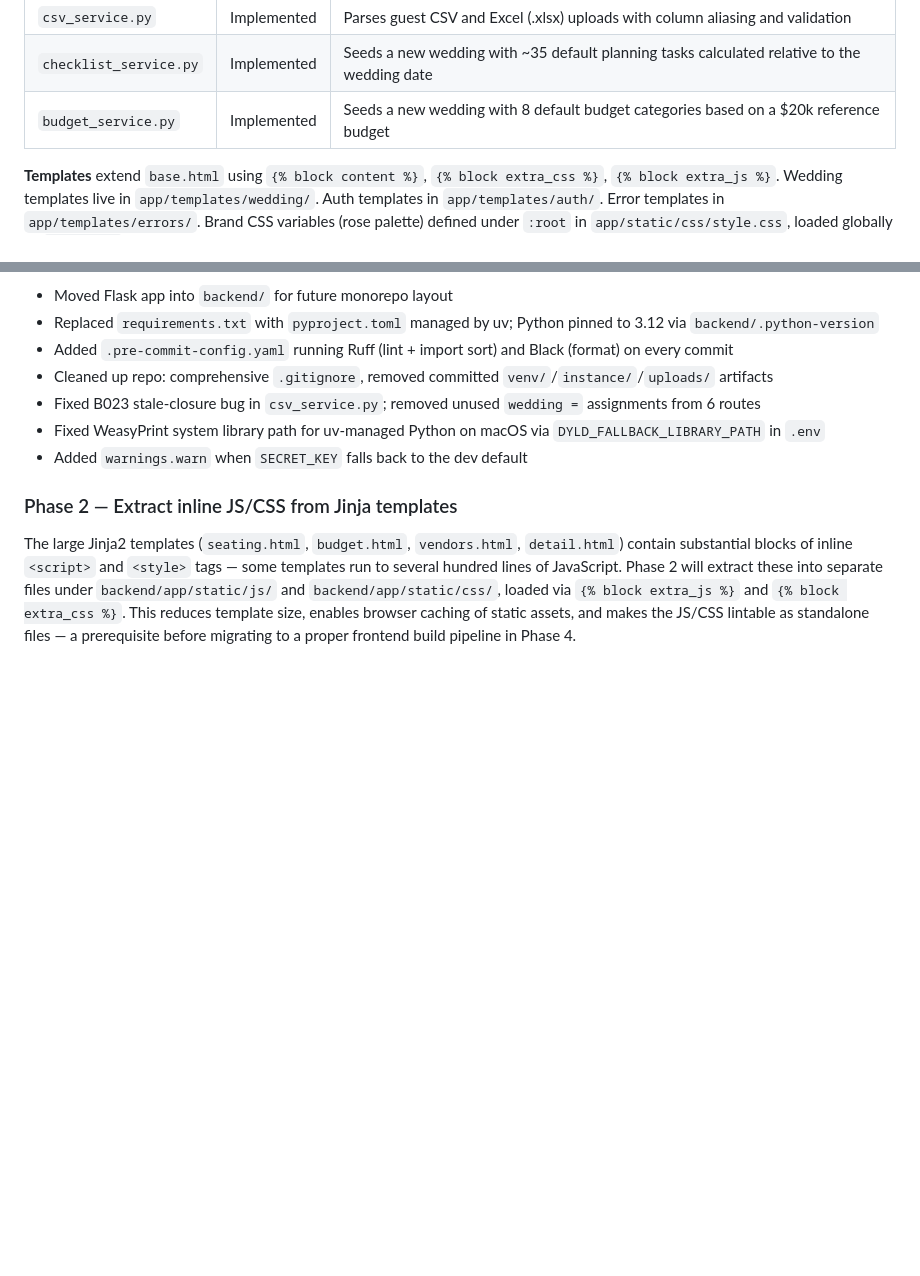
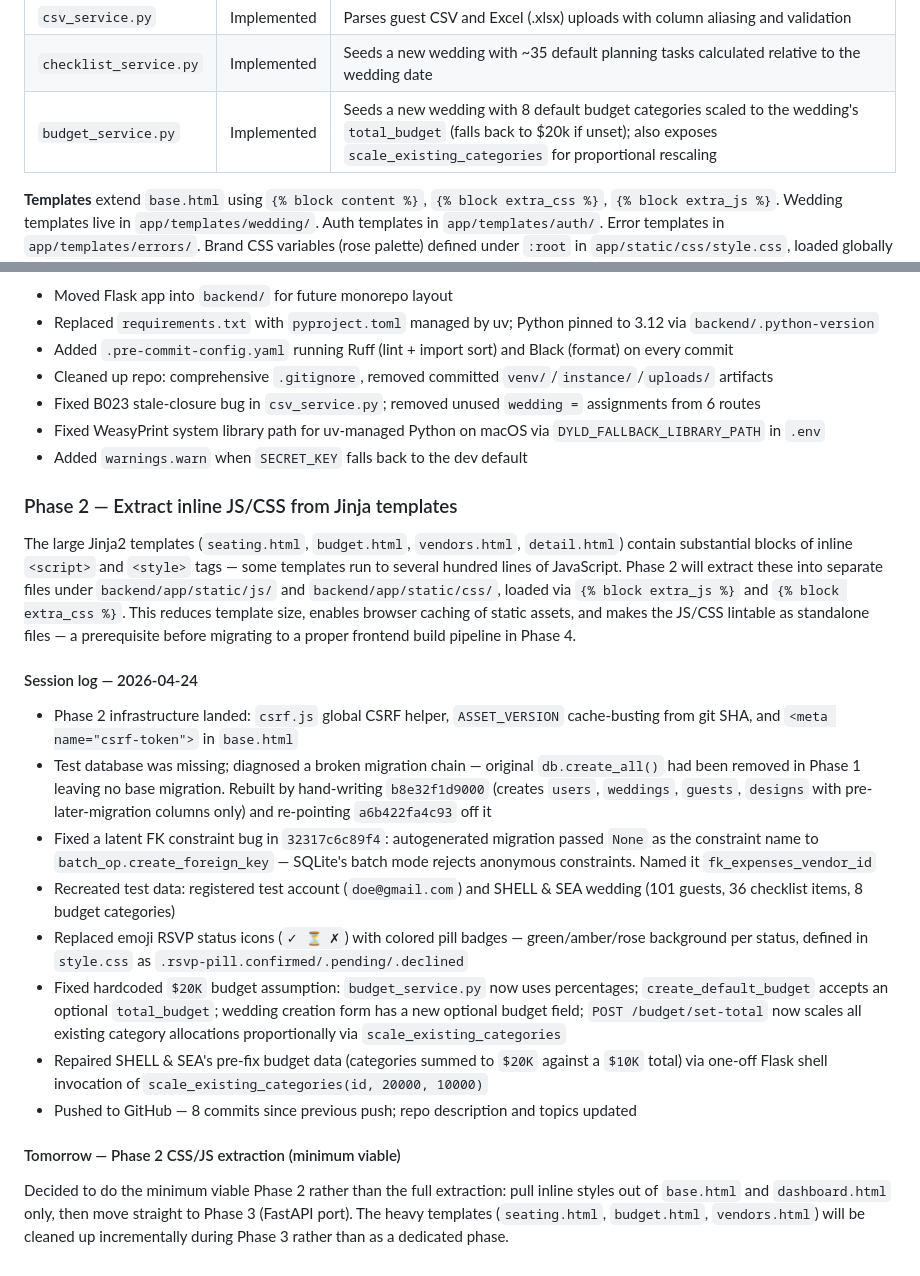
Before and after one commit to Nhuquynh315/wedding-studio, a Markdown page: CLAUDE.md, 2 parts joined by grey strips. Drawn GitHub-style; blank space fills up the shorter version.

Commit message:
docs: session log 2026-04-24

```diff
--- a/CLAUDE.md
+++ b/CLAUDE.md
@@ -118,7 +118,7 @@ Relationships all use `cascade='all, delete-orphan'`. `WEDDING_STYLES`, `VENDOR_
 | `pdf_service.py` | Implemented | Renders invitation HTML template and converts to PDF via WeasyPrint; persists a `Design` record |
 | `csv_service.py` | Implemented | Parses guest CSV and Excel (.xlsx) uploads with column aliasing and validation |
 | `checklist_service.py` | Implemented | Seeds a new wedding with ~35 default planning tasks calculated relative to the wedding date |
-| `budget_service.py` | Implemented | Seeds a new wedding with 8 default budget categories based on a $20k reference budget |
+| `budget_service.py` | Implemented | Seeds a new wedding with 8 default budget categories scaled to the wedding's `total_budget` (falls back to $20k if unset); also exposes `scale_existing_categories` for proportional rescaling |
 
 **Templates** extend `base.html` using `{% block content %}`, `{% block extra_css %}`, `{% block extra_js %}`. Wedding templates live in `app/templates/wedding/`. Auth templates in `app/templates/auth/`. Error templates in `app/templates/errors/`. Brand CSS variables (rose palette) defined under `:root` in `app/static/css/style.css`, loaded globally by `base.html`.
 
@@ -146,3 +146,18 @@ Completed across 13 commits (`d4e7b00` → `739ebc4`):
 ### Phase 2 — Extract inline JS/CSS from Jinja templates
 
 The large Jinja2 templates (`seating.html`, `budget.html`, `vendors.html`, `detail.html`) contain substantial blocks of inline `<script>` and `<style>` tags — some templates run to several hundred lines of JavaScript. Phase 2 will extract these into separate files under `backend/app/static/js/` and `backend/app/static/css/`, loaded via `{% block extra_js %}` and `{% block extra_css %}`. This reduces template size, enables browser caching of static assets, and makes the JS/CSS lintable as standalone files — a prerequisite before migrating to a proper frontend build pipeline in Phase 4.
+
+#### Session log — 2026-04-24
+
+- Phase 2 infrastructure landed: `csrf.js` global CSRF helper, `ASSET_VERSION` cache-busting from git SHA, and `<meta name="csrf-token">` in `base.html`
+- Test database was missing; diagnosed a broken migration chain — original `db.create_all()` had been removed in Phase 1 leaving no base migration. Rebuilt by hand-writing `b8e32f1d9000` (creates `users`, `weddings`, `guests`, `designs` with pre-later-migration columns only) and re-pointing `a6b422fa4c93` off it
+- Fixed a latent FK constraint bug in `32317c6c89f4`: autogenerated migration passed `None` as the constraint name to `batch_op.create_foreign_key` — SQLite's batch mode rejects anonymous constraints. Named it `fk_expenses_vendor_id`
+- Recreated test data: registered test account (`doe@gmail.com`) and SHELL & SEA wedding (101 guests, 36 checklist items, 8 budget categories)
+- Replaced emoji RSVP status icons (`✓ ⏳ ✗`) with colored pill badges — green/amber/rose background per status, defined in `style.css` as `.rsvp-pill.confirmed/.pending/.declined`
+- Fixed hardcoded `$20K` budget assumption: `budget_service.py` now uses percentages; `create_default_budget` accepts an optional `total_budget`; wedding creation form has a new optional budget field; `POST /budget/set-total` now scales all existing category allocations proportionally via `scale_existing_categories`
+- Repaired SHELL & SEA's pre-fix budget data (categories summed to `$20K` against a `$10K` total) via one-off Flask shell invocation of `scale_existing_categories(id, 20000, 10000)`
+- Pushed to GitHub — 8 commits since previous push; repo description and topics updated
+
+#### Tomorrow — Phase 2 CSS/JS extraction (minimum viable)
+
+Decided to do the minimum viable Phase 2 rather than the full extraction: pull inline styles out of `base.html` and `dashboard.html` only, then move straight to Phase 3 (FastAPI port). The heavy templates (`seating.html`, `budget.html`, `vendors.html`) will be cleaned up incrementally during Phase 3 rather than as a dedicated phase.
```
